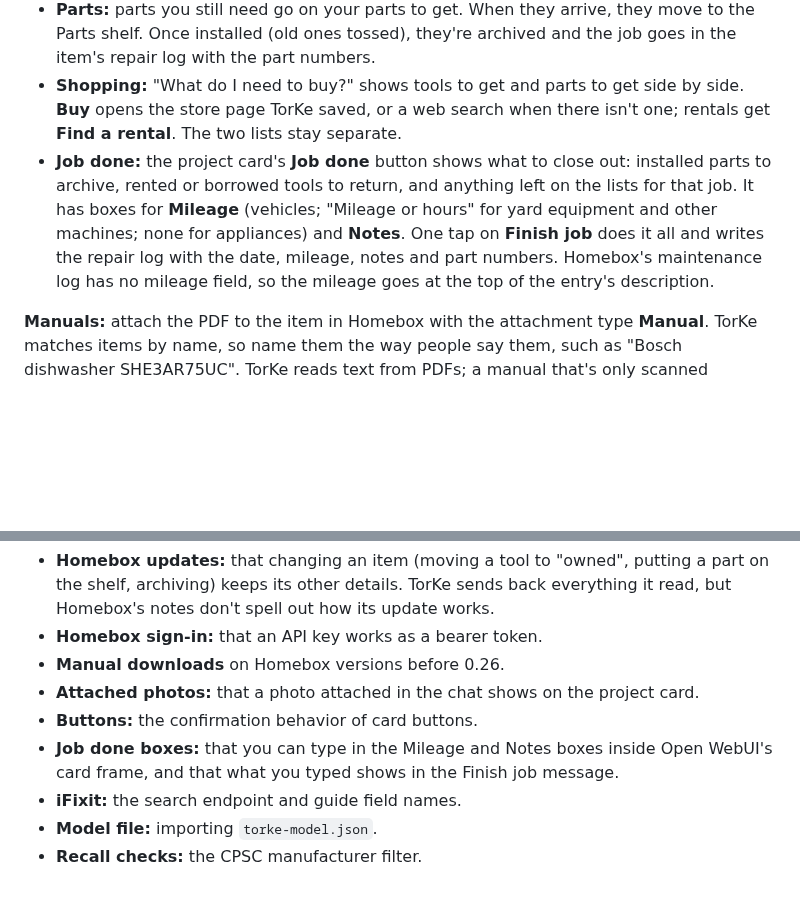
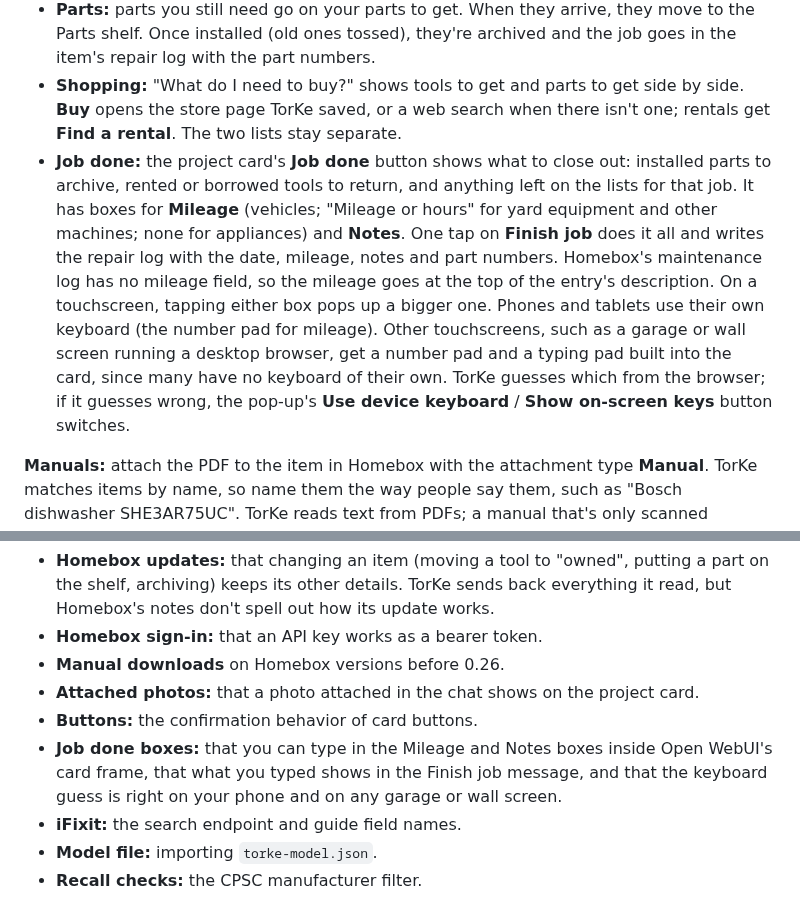
Before and after one commit to fmielish/TorKe, a Markdown page: docs/SETUP.md, 2 parts joined by grey strips. Rendered like a GitHub page; blank space fills up the shorter version.

```diff
--- a/docs/SETUP.md
+++ b/docs/SETUP.md
@@ -59,7 +59,7 @@ Each tool or part to get has "For" in its description, such as "For 2012 Honda C
 - **Tools:** the Tools card shows what you have and what's missing. A missing tool never stops the job: TorKe offers to rent or borrow it, a workaround with tools you have, or buying it. Missing tools go on your tools to get. A bought tool moves over to your tools. A rental counts as yours from pickup (Got it) until the job's done; then TorKe asks whether it's gone back and archives it.
 - **Parts:** parts you still need go on your parts to get. When they arrive, they move to the Parts shelf. Once installed (old ones tossed), they're archived and the job goes in the item's repair log with the part numbers.
 - **Shopping:** "What do I need to buy?" shows tools to get and parts to get side by side. **Buy** opens the store page TorKe saved, or a web search when there isn't one; rentals get **Find a rental**. The two lists stay separate.
-- **Job done:** the project card's **Job done** button shows what to close out: installed parts to archive, rented or borrowed tools to return, and anything left on the lists for that job. It has boxes for **Mileage** (vehicles; "Mileage or hours" for yard equipment and other machines; none for appliances) and **Notes**. One tap on **Finish job** does it all and writes the repair log with the date, mileage, notes and part numbers. Homebox's maintenance log has no mileage field, so the mileage goes at the top of the entry's description.
+- **Job done:** the project card's **Job done** button shows what to close out: installed parts to archive, rented or borrowed tools to return, and anything left on the lists for that job. It has boxes for **Mileage** (vehicles; "Mileage or hours" for yard equipment and other machines; none for appliances) and **Notes**. One tap on **Finish job** does it all and writes the repair log with the date, mileage, notes and part numbers. Homebox's maintenance log has no mileage field, so the mileage goes at the top of the entry's description. On a touchscreen, tapping either box pops up a bigger one. Phones and tablets use their own keyboard (the number pad for mileage). Other touchscreens, such as a garage or wall screen running a desktop browser, get a number pad and a typing pad built into the card, since many have no keyboard of their own. TorKe guesses which from the browser; if it guesses wrong, the pop-up's **Use device keyboard** / **Show on-screen keys** button switches.
 
 **Manuals:** attach the PDF to the item in Homebox with the attachment type **Manual**. TorKe matches items by name, so name them the way people say them, such as "Bosch dishwasher SHE3AR75UC". TorKe reads text from PDFs; a manual that's only scanned pictures has no text, and TorKe says so.
 
@@ -203,7 +203,7 @@ TorKe 0.4.0 passed its offline tests, including against a stand-in Homebox for b
 - **Manual downloads** on Homebox versions before 0.26.
 - **Attached photos:** that a photo attached in the chat shows on the project card.
 - **Buttons:** the confirmation behavior of card buttons.
-- **Job done boxes:** that you can type in the Mileage and Notes boxes inside Open WebUI's card frame, and that what you typed shows in the Finish job message.
+- **Job done boxes:** that you can type in the Mileage and Notes boxes inside Open WebUI's card frame, that what you typed shows in the Finish job message, and that the keyboard guess is right on your phone and on any garage or wall screen.
 - **iFixit:** the search endpoint and guide field names.
 - **Model file:** importing `torke-model.json`.
 - **Recall checks:** the CPSC manufacturer filter.
```
Also changed, not shown: README.md (+1 -1 lines), docs/card-photo-phone.png, 3 other files.
